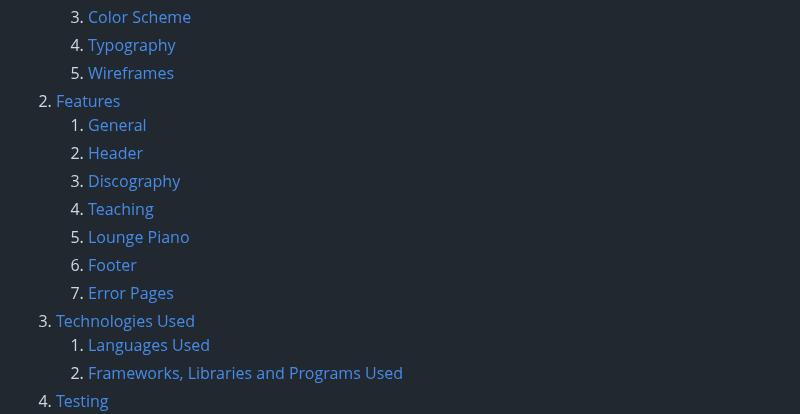
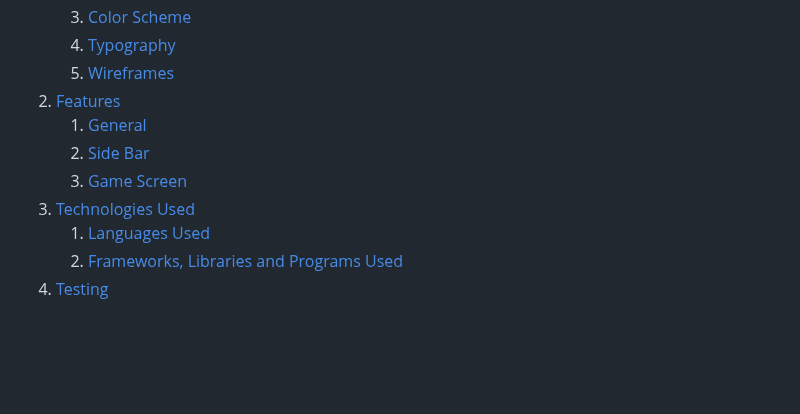
Before and after one commit to itjosephk2/chess-game, a Markdown page: README.md, the part around the change. GitHub-like rendering; blank space fills up the shorter version.

```diff
--- a/README.md
+++ b/README.md
@@ -16,12 +16,8 @@ Visit the deployed website [here](https://itjosephk2.github.io/chess-game/)
     5. [Wireframes](#wireframes)
 2. [Features](#features)
     1. [General](#general)
-    2. [Header](#header)
-    3. [Discography](#discography)
-    4. [Teaching](#teaching)
-    5. [Lounge Piano](#lounge-piano)
-    6. [Footer](#footer)
-    7. [Error Pages](#error-pages)
+    2. [Side Bar](#side-bar)
+    3. [Game Screen](#game-screen)
  3. [Technologies Used](#technologies-used)
     1. [Languages Used](#languages-used)
     2. [Frameworks, Libraries and Programs Used](#frameworks-libraries-and-programs-used)
```
